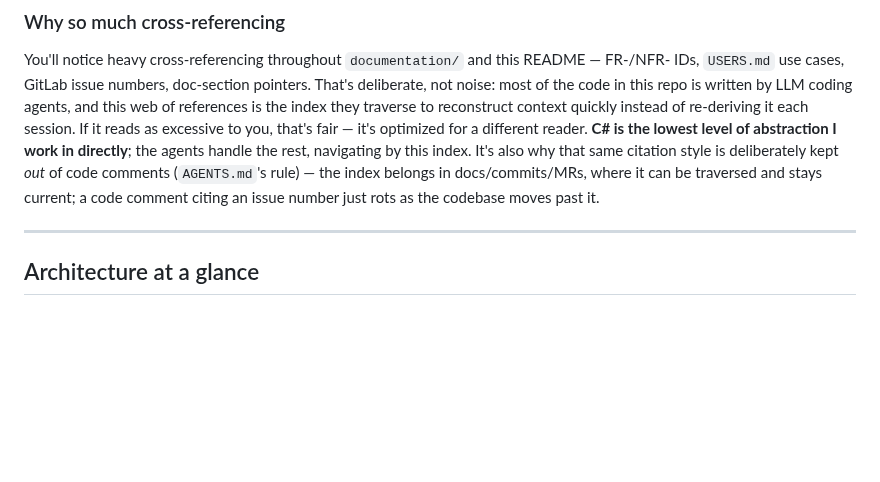
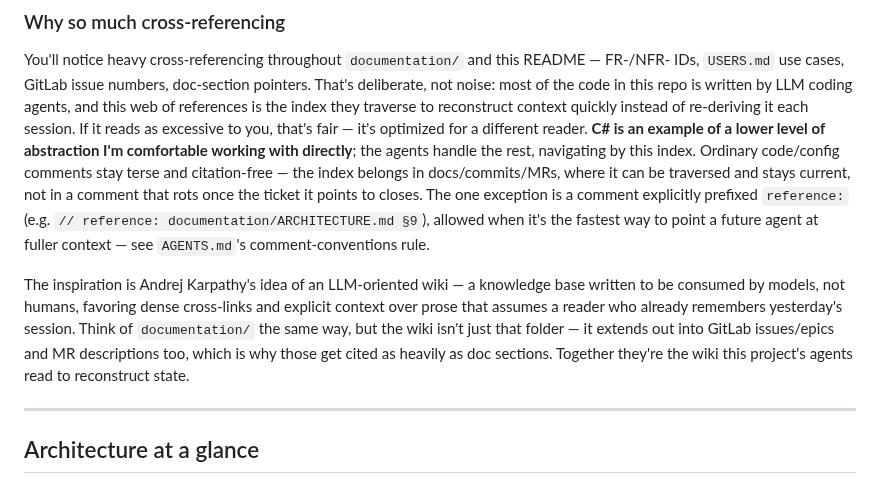
Before and after one commit to adammarquette/agent-forge-copilot, a Markdown page: README.md, the part around the change. GitHub-like rendering; blank space fills up the shorter version.

Commit message:
docs(agents): allow reference: prefixed citations in code/config comments
Closes #65. Supersedes the blanket ban on citing GitLab issues/epics/
FR-IDs in code comments: a reference: prefixed citation (e.g.
// reference: gitlab#62) is now allowed when it's the fastest way to
point a future agent at fuller context - it stays grep-able/visually
distinct and never substitutes for the inline why. Updates README's
cross-referencing section to match, plus a note on the Karpathy
LLM-wiki inspiration behind the doc/issue cross-referencing pattern.

```diff
--- a/README.md
+++ b/README.md
@@ -73,10 +73,18 @@ You'll notice heavy cross-referencing throughout `documentation/` and this READM
 use cases, GitLab issue numbers, doc-section pointers. That's deliberate, not noise: most of the code in this
 repo is written by LLM coding agents, and this web of references is the index they traverse to reconstruct
 context quickly instead of re-deriving it each session. If it reads as excessive to you, that's fair — it's
-optimized for a different reader. **C# is the lowest level of abstraction I work in directly**; the agents
-handle the rest, navigating by this index. It's also why that same citation style is deliberately kept *out*
-of code comments (`AGENTS.md`'s rule) — the index belongs in docs/commits/MRs, where it can be traversed and
-stays current; a code comment citing an issue number just rots as the codebase moves past it.
+optimized for a different reader. **C# is an example of a lower level of abstraction I'm comfortable working
+with directly**; the agents handle the rest, navigating by this index. Ordinary code/config comments stay
+terse and citation-free — the index belongs in docs/commits/MRs, where it can be traversed and stays current,
+not in a comment that rots once the ticket it points to closes. The one exception is a comment explicitly
+prefixed `reference:` (e.g. `// reference: documentation/ARCHITECTURE.md §9`), allowed when it's the fastest
+way to point a future agent at fuller context — see `AGENTS.md`'s comment-conventions rule.
+
+The inspiration is Andrej Karpathy's idea of an LLM-oriented wiki — a knowledge base written to be consumed by
+models, not humans, favoring dense cross-links and explicit context over prose that assumes a reader who
+already remembers yesterday's session. Think of `documentation/` the same way, but the wiki isn't just that
+folder — it extends out into GitLab issues/epics and MR descriptions too, which is why those get cited as
+heavily as doc sections. Together they're the wiki this project's agents read to reconstruct state.
 
 ---
 
```
Also changed, not shown: AGENTS.md (+6 -3 lines).
